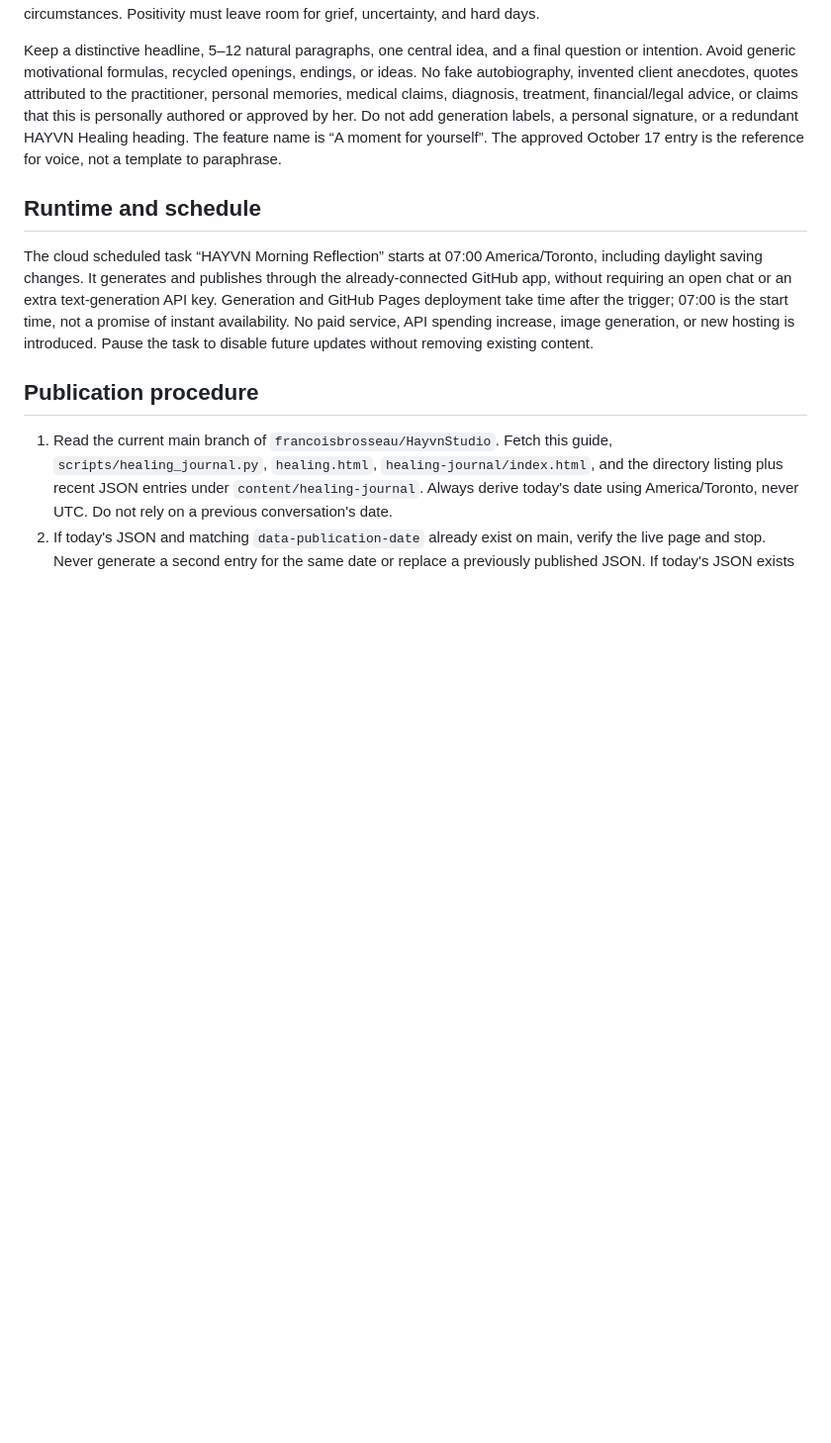
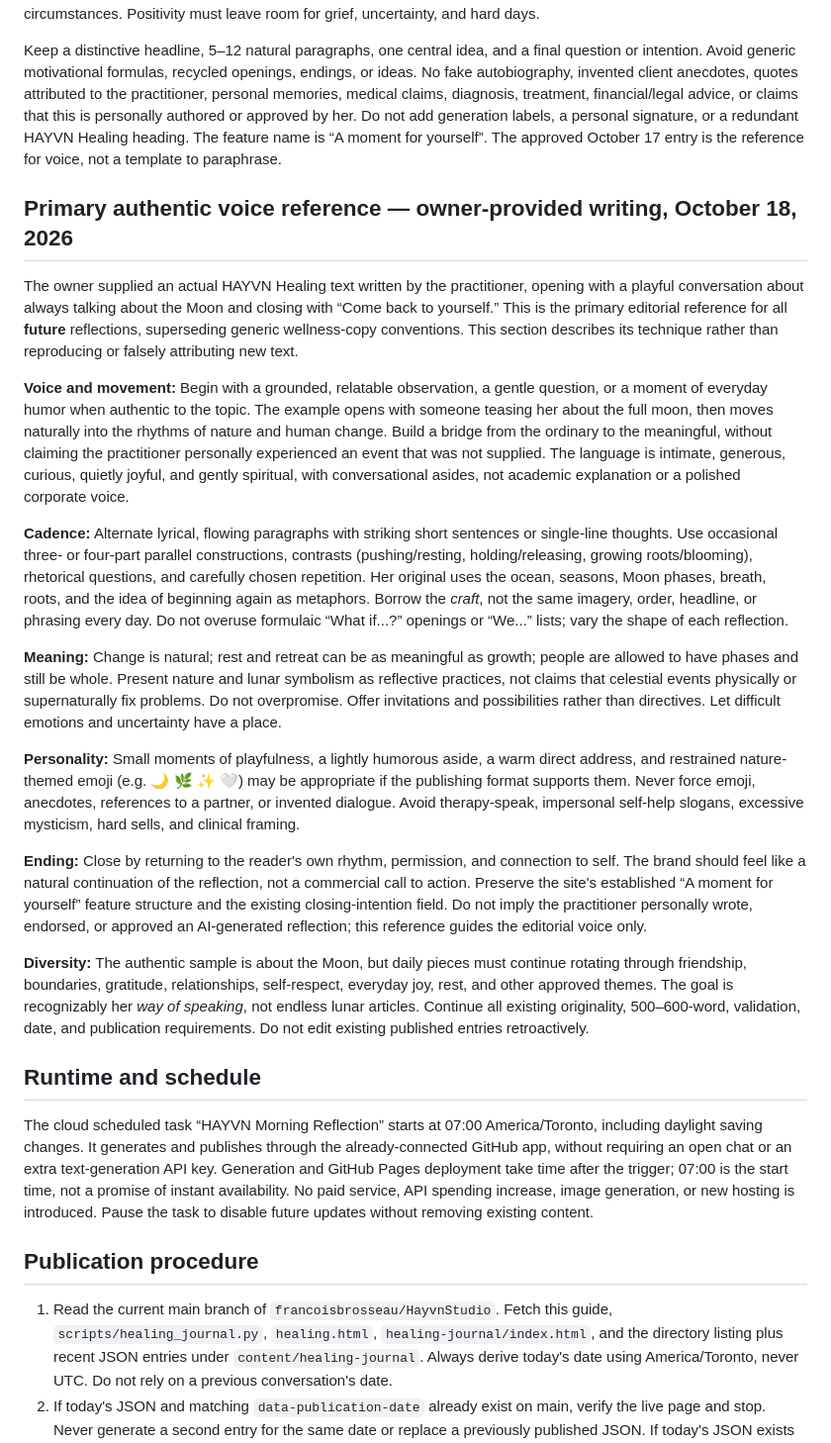
Before and after one commit to francoisbrosseau/HayvnStudio, a Markdown page: HEALING-JOURNAL.md, the part around the change. Shown at 99% size. GitHub-like rendering; blank space fills up the shorter version.

Commit message:
Make practitioner’s authentic Moon reflection the primary voice guide for future HAYVN Healing journal entries

```diff
--- a/HEALING-JOURNAL.md
+++ b/HEALING-JOURNAL.md
@@ -7,6 +7,22 @@ Approved October 17, 2026. Owner authorized the sample, champagne/Lora/Cinzel de
 Write one original 500–600-word reflection in English, excluding headline and closing intention. Warm, nurturing, quietly spiritual, thoughtful, grounded, and conversational. Themes rotate: friendship, self-respect, womanhood, self-kindness, meditation, boundaries, everyday joy, relationships, meaningful choices, curiosity, rest, gratitude, and reconnecting with oneself. Women's experiences should not become stereotypes or obligations to care for others. Spirituality is an invitation to reflect, not a promise of supernatural results. Offer modest, practical suggestions with room for different circumstances. Positivity must leave room for grief, uncertainty, and hard days.
 
 Keep a distinctive headline, 5–12 natural paragraphs, one central idea, and a final question or intention. Avoid generic motivational formulas, recycled openings, endings, or ideas. No fake autobiography, invented client anecdotes, quotes attributed to the practitioner, personal memories, medical claims, diagnosis, treatment, financial/legal advice, or claims that this is personally authored or approved by her. Do not add generation labels, a personal signature, or a redundant HAYVN Healing heading. The feature name is “A moment for yourself”. The approved October 17 entry is the reference for voice, not a template to paraphrase.
+
+## Primary authentic voice reference — owner-provided writing, October 18, 2026
+
+The owner supplied an actual HAYVN Healing text written by the practitioner, opening with a playful conversation about always talking about the Moon and closing with “Come back to yourself.” This is the primary editorial reference for all **future** reflections, superseding generic wellness-copy conventions. This section describes its technique rather than reproducing or falsely attributing new text.
+
+**Voice and movement:** Begin with a grounded, relatable observation, a gentle question, or a moment of everyday humor when authentic to the topic. The example opens with someone teasing her about the full moon, then moves naturally into the rhythms of nature and human change. Build a bridge from the ordinary to the meaningful, without claiming the practitioner personally experienced an event that was not supplied. The language is intimate, generous, curious, quietly joyful, and gently spiritual, with conversational asides, not academic explanation or a polished corporate voice.
+
+**Cadence:** Alternate lyrical, flowing paragraphs with striking short sentences or single-line thoughts. Use occasional three- or four-part parallel constructions, contrasts (pushing/resting, holding/releasing, growing roots/blooming), rhetorical questions, and carefully chosen repetition. Her original uses the ocean, seasons, Moon phases, breath, roots, and the idea of beginning again as metaphors. Borrow the *craft*, not the same imagery, order, headline, or phrasing every day. Do not overuse formulaic “What if...?” openings or “We...” lists; vary the shape of each reflection.
+
+**Meaning:** Change is natural; rest and retreat can be as meaningful as growth; people are allowed to have phases and still be whole. Present nature and lunar symbolism as reflective practices, not claims that celestial events physically or supernaturally fix problems. Do not overpromise. Offer invitations and possibilities rather than directives. Let difficult emotions and uncertainty have a place.
+
+**Personality:** Small moments of playfulness, a lightly humorous aside, a warm direct address, and restrained nature-themed emoji (e.g. 🌙 🌿 ✨ 🤍) may be appropriate if the publishing format supports them. Never force emoji, anecdotes, references to a partner, or invented dialogue. Avoid therapy-speak, impersonal self-help slogans, excessive mysticism, hard sells, and clinical framing.
+
+**Ending:** Close by returning to the reader's own rhythm, permission, and connection to self. The brand should feel like a natural continuation of the reflection, not a commercial call to action. Preserve the site's established “A moment for yourself” feature structure and the existing closing-intention field. Do not imply the practitioner personally wrote, endorsed, or approved an AI-generated reflection; this reference guides the editorial voice only.
+
+**Diversity:** The authentic sample is about the Moon, but daily pieces must continue rotating through friendship, boundaries, gratitude, relationships, self-respect, everyday joy, rest, and other approved themes. The goal is recognizably her *way of speaking*, not endless lunar articles. Continue all existing originality, 500–600-word, validation, date, and publication requirements. Do not edit existing published entries retroactively.
 
 ## Runtime and schedule
 
```
